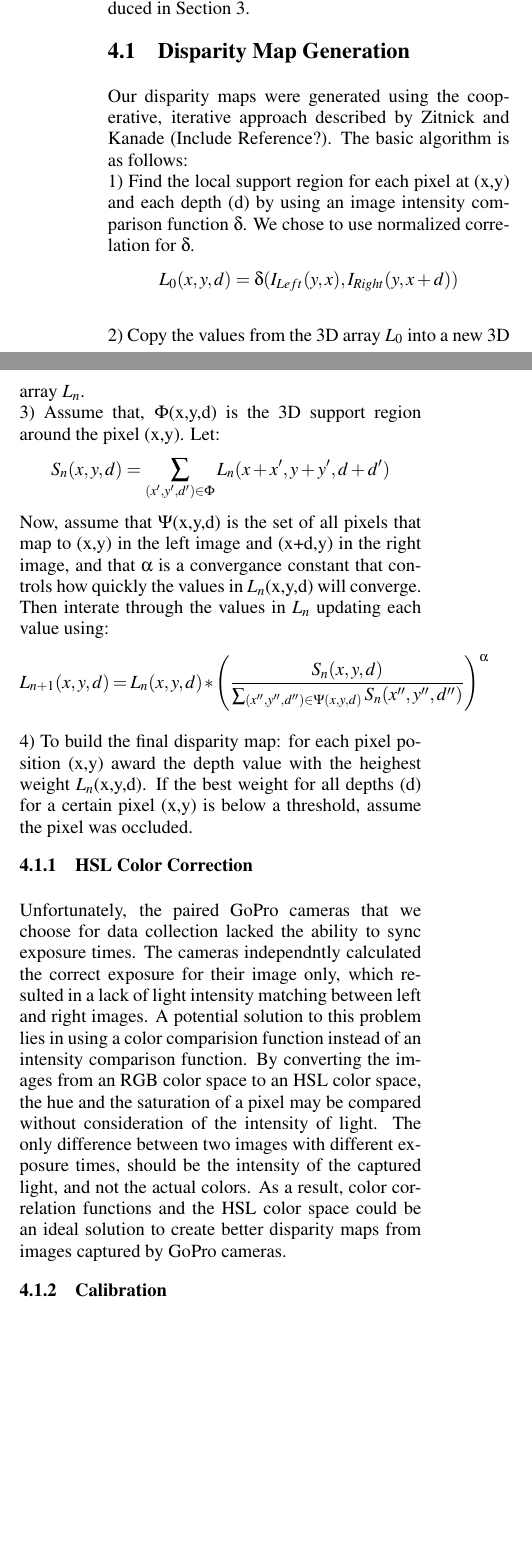
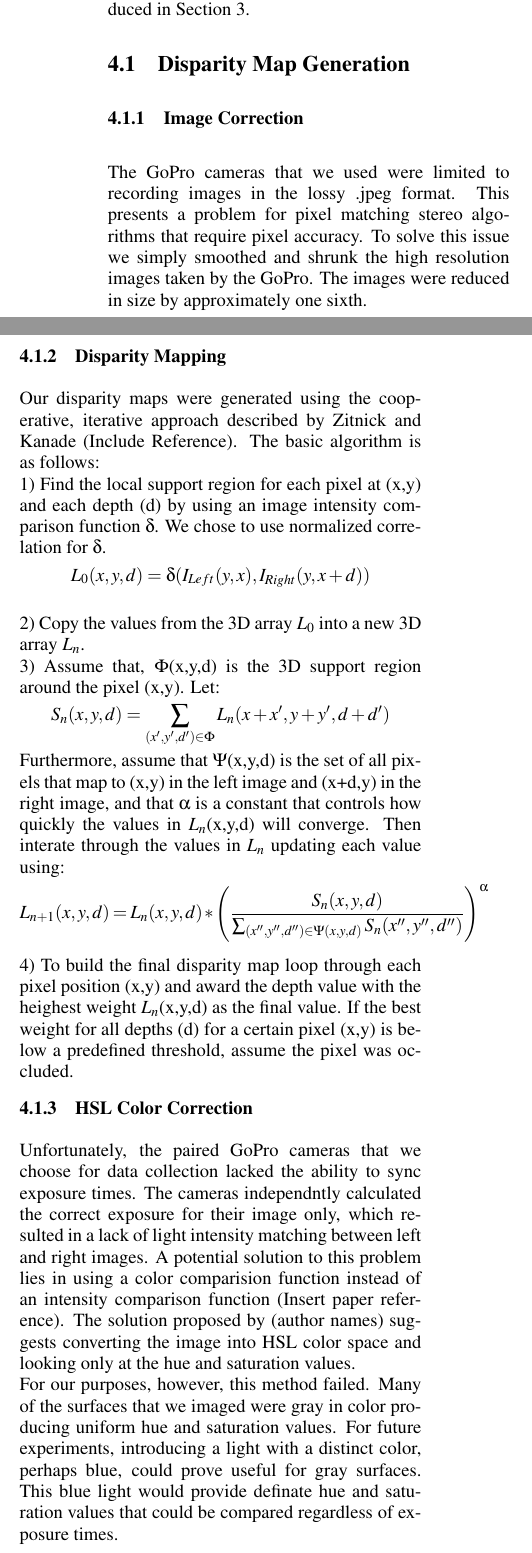
Before and after one commit to Stereopaper/Stereopaper, a LaTeX document (Stereo.tex): two parts of the columns of page 2 of 5, joined at a grey line, cut so that both start at the same text, the shorter picture padded with empty space. Compiled offline with pdfLaTeX.

Commit message:
Added pre-processing section.  Edited disparity creation and HSL sections.

```diff
--- a/Stereo.tex
+++ b/Stereo.tex
@@ -94,27 +94,41 @@ While the ROV is navigating a cistern, two high-definition (HD) cameras mounted
 %Discuss why this is necessary. Discuss a system level overview of the process (more in depth than in introduction).
 
 \subsection{Disparity Map Generation}
-Our disparity maps were generated using the cooperative, iterative approach described by Zitnick and Kanade (Include Reference?).
+\subsubsection{Image Correction}
+\label{subsec:image_correction}
+The GoPro cameras that we used were limited to recording images in the lossy .jpeg format.
+This presents a problem for pixel matching stereo algorithms that require pixel accuracy.
+To solve this issue we simply smoothed and shrunk the high resolution images taken by the GoPro.
+The images were reduced in size by approximately one sixth.
+
+
+\subsubsection{Disparity Mapping}
+\label{subsec:disparity_mapping}
+Our disparity maps were generated using the cooperative, iterative approach described by Zitnick and Kanade (Include Reference).
 The basic algorithm is as follows:
 \\ 1) Find the local support region for each pixel at (x,y) and each depth (d) by using an image intensity comparison function \(\delta\).  We chose to use normalized correlation for \(\delta\).
 \[L_0(x,y,d) = \delta(I_{Left}(y,x),I_{Right}(y,x+d))\]
 \\ 2) Copy the values from the 3D array \(L_0\) into a new 3D array \(L_n\).
 \\ 3) Assume that, \(\Phi\)(x,y,d) is the 3D support region around the pixel (x,y).
 Let: \[S_n(x,y,d) = \sum_{(x',y',d') \in \Phi} L_n (x+x', y+y', d+d') \]
-Now, assume that \(\Psi\)(x,y,d) is the set of all pixels that map to (x,y) in the left image and (x+d,y) in the right image, and that \(\alpha\) is a convergance constant that controls how quickly the values in \(L_n\)(x,y,d) will converge.
+Furthermore, assume that \(\Psi\)(x,y,d) is the set of all pixels that map to (x,y) in the left image and (x+d,y) in the right image, and that \(\alpha\) is a constant that controls how quickly the values in \(L_n\)(x,y,d) will converge.
 Then interate through the values in \(L_n\) updating each value using:
 \[L_{n+1}(x,y,d) = L_n(x,y,d)*\left(  \frac{S_n(x,y,d)}{\sum_{(x'',y'',d'') \in \Psi(x,y,d)} S_n(x'',y'',d'')} \right)^\alpha \]
-\\ 4) To build the final disparity map: for each pixel position (x,y) award the depth value with the heighest weight \(L_n\)(x,y,d).  If the best weight for all depths (d) for a certain pixel (x,y) is below a threshold, assume the pixel was occluded.
+\\ 4) To build the final disparity map loop through each pixel position (x,y) and award the depth value with the heighest weight \(L_n\)(x,y,d) as the final value.
+If the best weight for all depths (d) for a certain pixel (x,y) is below a predefined threshold, assume the pixel was occluded.
 
-
+% possibly move to future works section?
 \subsubsection{HSL Color Correction}
-\label{subsec:calibration}
+\label{subsec:hsl_color_correction}
 Unfortunately, the paired GoPro cameras that we choose for data collection lacked the ability to sync exposure times.
 The cameras independntly calculated the correct exposure for their image only, which resulted in a lack of light intensity matching between left and right images.
-A potential solution to this problem lies in using a color comparision function instead of an intensity comparison function.  By converting the images from an RGB color space to an HSL color space, the hue and the saturation of a pixel may be compared without consideration of the intensity of light.
-The only difference between two images with different exposure times, should be the intensity of the captured light, and not the actual colors.
-As a result, color correlation functions and the HSL color space could be an ideal solution to create better disparity maps from images captured by GoPro cameras.
-
+A potential solution to this problem lies in using a color comparision function instead of an intensity comparison function (Insert paper reference).
+The solution proposed by (author names) suggests converting the image into HSL color space and looking only at the hue and saturation values.
+\\
+For our purposes, however, this method failed.
+Many of the surfaces that we imaged were gray in color producing uniform hue and saturation values.
+For future experiments, introducing a light with a distinct color, perhaps blue, could prove useful for gray surfaces.
+This blue light would provide definate hue and saturation values that could be compared regardless of exposure times.
 
 \noindent
 
```
